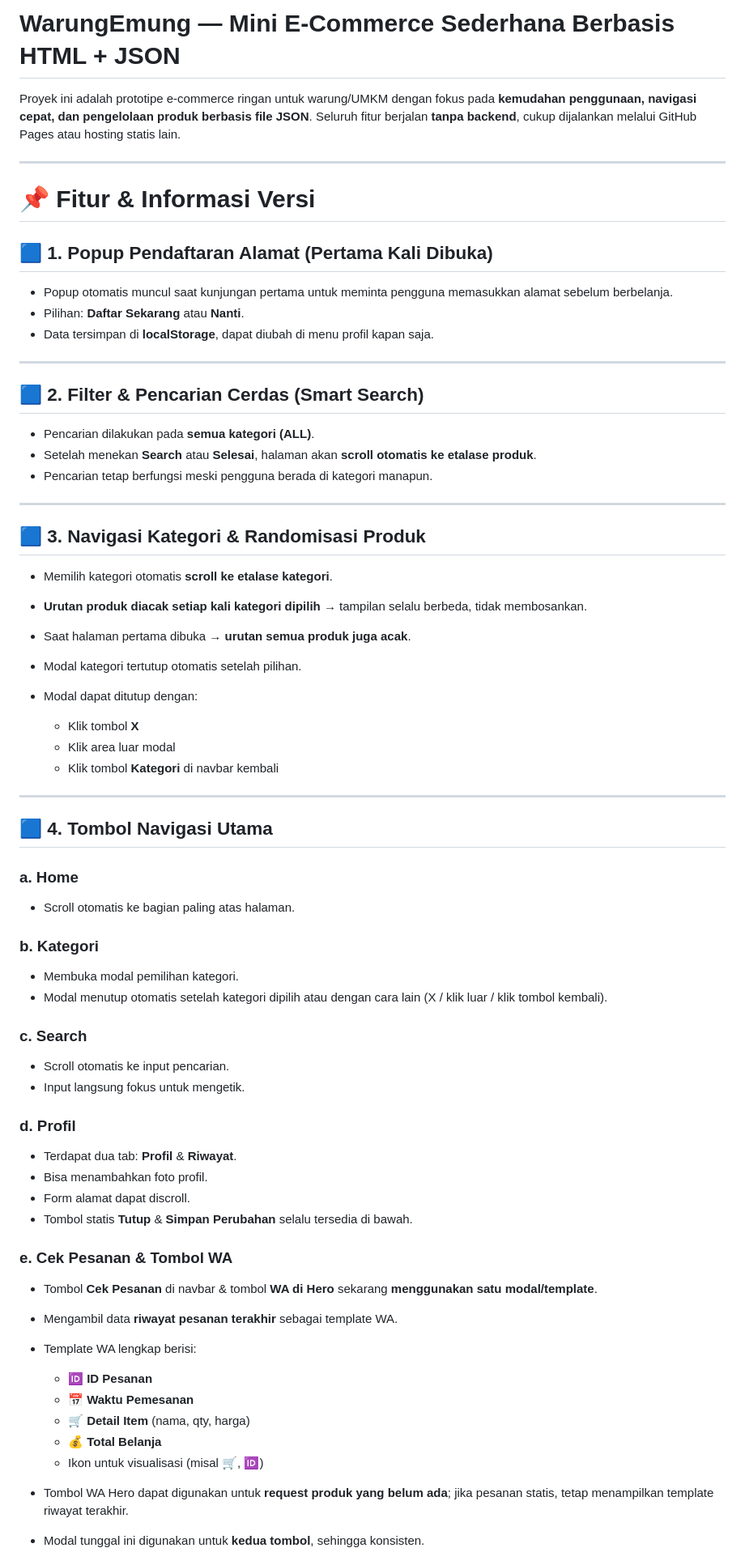
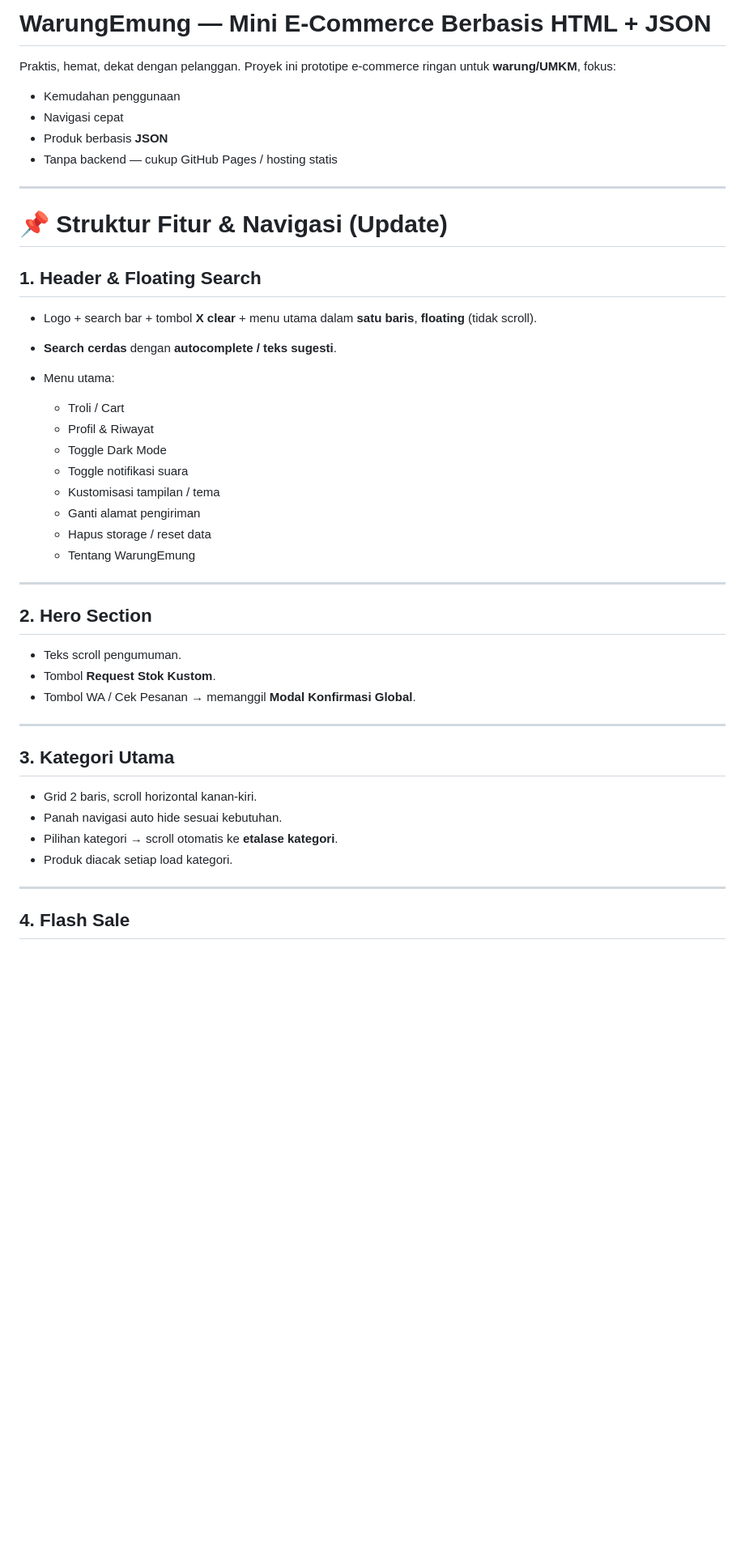
Before and after one commit to warungemung26/WarungEmung, a Markdown page: README.md, the part around one of its changes. Shown at 81% size. Drawn GitHub-style; blank space fills up the shorter version.

```diff
--- a/README.md
+++ b/README.md
@@ -1,76 +1,49 @@
-# **WarungEmung — Mini E-Commerce Sederhana Berbasis HTML + JSON**
+# **WarungEmung — Mini E-Commerce Berbasis HTML + JSON**
 
-Proyek ini adalah prototipe e-commerce ringan untuk warung/UMKM dengan fokus pada **kemudahan penggunaan, navigasi cepat, dan pengelolaan produk berbasis file JSON**.
-Seluruh fitur berjalan **tanpa backend**, cukup dijalankan melalui GitHub Pages atau hosting statis lain.
+Praktis, hemat, dekat dengan pelanggan. Proyek ini prototipe e-commerce ringan untuk **warung/UMKM**, fokus:
+
+* Kemudahan penggunaan
+* Navigasi cepat
+* Produk berbasis **JSON**
+* Tanpa backend — cukup GitHub Pages / hosting statis
 
 ---
 
-# **📌 Fitur & Informasi Versi**
+# **📌 Struktur Fitur & Navigasi (Update)**
 
-## **🟦 1. Popup Pendaftaran Alamat (Pertama Kali Dibuka)**
+## **1. Header & Floating Search**
 
-* Popup otomatis muncul saat kunjungan pertama untuk meminta pengguna memasukkan alamat sebelum berbelanja.
-* Pilihan: **Daftar Sekarang** atau **Nanti**.
-* Data tersimpan di **localStorage**, dapat diubah di menu profil kapan saja.
+* Logo + search bar + tombol **X clear** + menu utama dalam **satu baris**, **floating** (tidak scroll).
+* **Search cerdas** dengan **autocomplete / teks sugesti**.
+* Menu utama:
+
+  * Troli / Cart
+  * Profil & Riwayat
+  * Toggle Dark Mode
+  * Toggle notifikasi suara
+  * Kustomisasi tampilan / tema
+  * Ganti alamat pengiriman
+  * Hapus storage / reset data
+  * Tentang WarungEmung
 
 ---
 
-## **🟦 2. Filter & Pencarian Cerdas (Smart Search)**
+## **2. Hero Section**
 
-* Pencarian dilakukan pada **semua kategori (ALL)**.
-* Setelah menekan **Search** atau **Selesai**, halaman akan **scroll otomatis ke etalase produk**.
-* Pencarian tetap berfungsi meski pengguna berada di kategori manapun.
+* Teks scroll pengumuman.
+* Tombol **Request Stok Kustom**.
+* Tombol WA / Cek Pesanan → memanggil **Modal Konfirmasi Global**.
 
 ---
 
-## **🟦 3. Navigasi Kategori & Randomisasi Produk**
+## **3. Kategori Utama**
 
-* Memilih kategori otomatis **scroll ke etalase kategori**.
-* **Urutan produk diacak setiap kali kategori dipilih** → tampilan selalu berbeda, tidak membosankan.
-* Saat halaman pertama dibuka → **urutan semua produk juga acak**.
-* Modal kategori tertutup otomatis setelah pilihan.
-* Modal dapat ditutup dengan:
-
-  * Klik tombol **X**
-  * Klik area luar modal
-  * Klik tombol **Kategori** di navbar kembali
+* Grid 2 baris, scroll horizontal kanan-kiri.
+* Panah navigasi auto hide sesuai kebutuhan.
+* Pilihan kategori → scroll otomatis ke **etalase kategori**.
+* Produk diacak setiap load kategori.
 
 ---
 
-## **🟦 4. Tombol Navigasi Utama**
+## **4. Flash Sale**
 
-### **a. Home**
-
-* Scroll otomatis ke bagian paling atas halaman.
-
-### **b. Kategori**
-
-* Membuka modal pemilihan kategori.
-* Modal menutup otomatis setelah kategori dipilih atau dengan cara lain (X / klik luar / klik tombol kembali).
-
-### **c. Search**
-
-* Scroll otomatis ke input pencarian.
-* Input langsung fokus untuk mengetik.
-
-### **d. Profil**
-
-* Terdapat dua tab: **Profil** & **Riwayat**.
-* Bisa menambahkan foto profil.
-* Form alamat dapat discroll.
-* Tombol statis **Tutup** & **Simpan Perubahan** selalu tersedia di bawah.
-
-### **e. Cek Pesanan & Tombol WA**
-
-* Tombol **Cek Pesanan** di navbar & tombol **WA di Hero** sekarang **menggunakan satu modal/template**.
-* Mengambil data **riwayat pesanan terakhir** sebagai template WA.
-* Template WA lengkap berisi:
-
-  * 🆔 **ID Pesanan**
-  * 📅 **Waktu Pemesanan**
-  * 🛒 **Detail Item** (nama, qty, harga)
-  * 💰 **Total Belanja**
-  * Ikon untuk visualisasi (misal 🛒, 🆔)
-* Tombol WA Hero dapat digunakan untuk **request produk yang belum ada**; jika pesanan statis, tetap menampilkan template riwayat terakhir.
-* Modal tunggal ini digunakan untuk **kedua tombol**, sehingga konsisten.
-
```
Also changed, not shown: other parts of README.md (+185 -97 lines).
